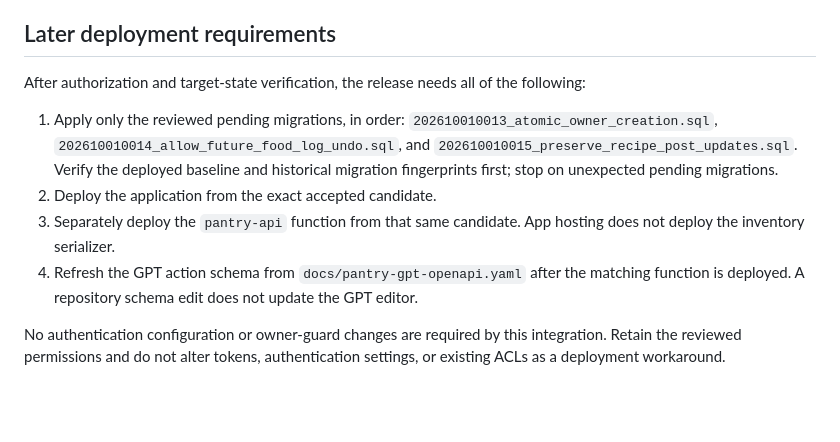
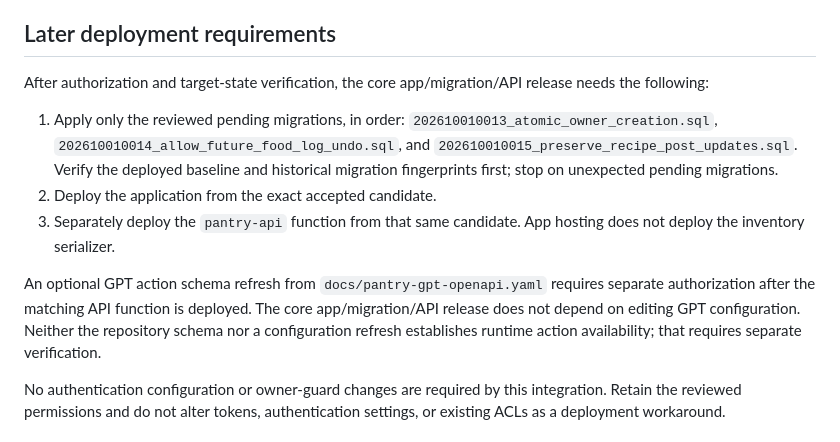
Before and after one commit to DrewBrandt/kitchen, a Markdown page: docs/overnight-release-checklist.md, the part around the change. Drawn GitHub-style; blank space fills up the shorter version.

Commit message:
Clarify optional separately authorized GPT schema refresh

```diff
--- a/docs/overnight-release-checklist.md
+++ b/docs/overnight-release-checklist.md
@@ -6,12 +6,13 @@ The candidate combines reviewed core `24fc3e1`, inventory API parity `5983355`,
 
 ## Later deployment requirements
 
-After authorization and target-state verification, the release needs all of the following:
+After authorization and target-state verification, the core app/migration/API release needs the following:
 
 1. Apply only the reviewed pending migrations, in order: `202610010013_atomic_owner_creation.sql`, `202610010014_allow_future_food_log_undo.sql`, and `202610010015_preserve_recipe_post_updates.sql`. Verify the deployed baseline and historical migration fingerprints first; stop on unexpected pending migrations.
 2. Deploy the application from the exact accepted candidate.
 3. Separately deploy the `pantry-api` function from that same candidate. App hosting does not deploy the inventory serializer.
-4. Refresh the GPT action schema from `docs/pantry-gpt-openapi.yaml` after the matching function is deployed. A repository schema edit does not update the GPT editor.
+
+An optional GPT action schema refresh from `docs/pantry-gpt-openapi.yaml` requires separate authorization after the matching API function is deployed. The core app/migration/API release does not depend on editing GPT configuration. Neither the repository schema nor a configuration refresh establishes runtime action availability; that requires separate verification.
 
 No authentication configuration or owner-guard changes are required by this integration. Retain the reviewed permissions and do not alter tokens, authentication settings, or existing ACLs as a deployment workaround.
 
```
